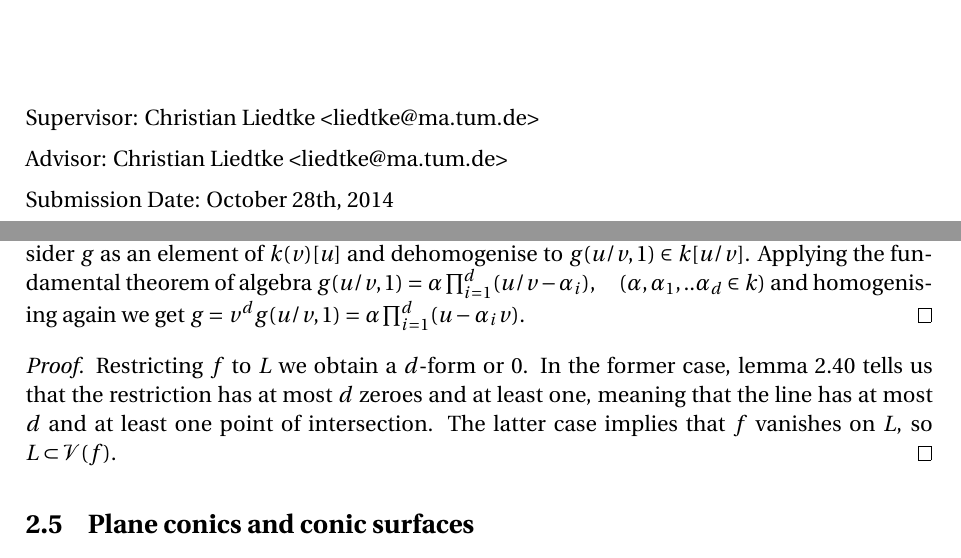
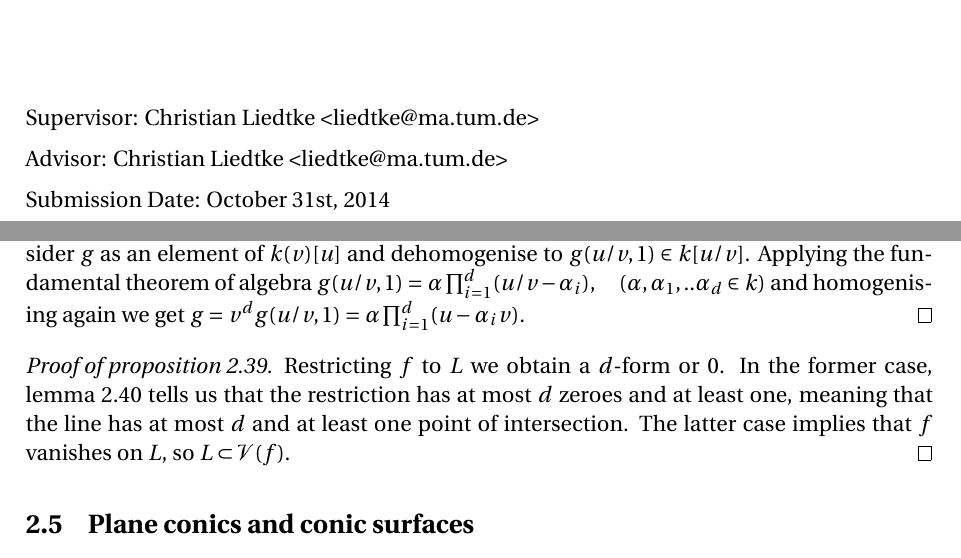
Before and after one commit to exit91/Bachelorthesis, a LaTeX thesis (Thesis/Thesis.tex, which reads Thesis/__tumtitle.tex, Thesis/doc/Elimination.tex): two parts of pages 1 and 16 of 33, joined at a grey line, cut so that both start at the same text. Compiled offline with pdfLaTeX.

Commit message:
small correction, emergency version

```diff
--- a/Thesis/__tumtitle.tex
+++ b/Thesis/__tumtitle.tex
@@ -28,7 +28,7 @@ Supervisor: Christian Liedtke <liedtke@ma.tum.de>
 Advisor: Christian Liedtke <liedtke@ma.tum.de>
 \medskip
 
-Submission Date: October 28th, 2014
+Submission Date: October 31st, 2014
 
 \end{titlepage}
 
--- a/Thesis/doc/Elimination.tex
+++ b/Thesis/doc/Elimination.tex
@@ -126,7 +126,7 @@ Applying the fundamental theorem of algebra $g(u/v,1) = \alpha\prod_{i=1}^d(u/v
 $g = v^d g(u/v,1) = \alpha\prod_{i=1}^d(u - \alpha_iv)$.
 \end{proof}
 
-\begin{proof}
+\begin{proof}[Proof of proposition \ref{propositionDegreeOfSurface}]
 Restricting $f$ to $L$ we obtain a $d$-form or 0.
 In the former case, lemma \ref{lemmaFundamentalTheorem} tells us that the restriction has at most $d$ zeroes and at least one, meaning that the line has at most $d$ and at least one point of intersection.
 The latter case implies that $f$ vanishes on $L$, so $L \subset \V(f)$.
```
